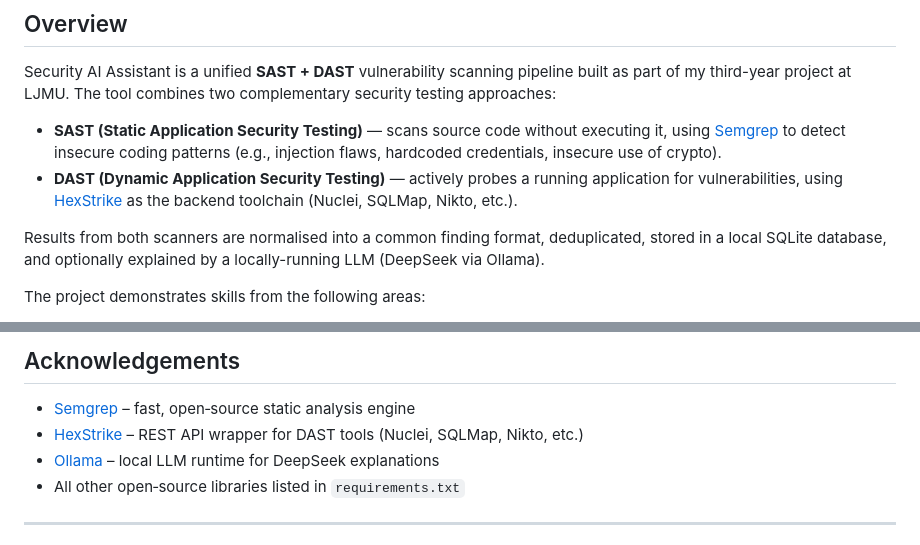
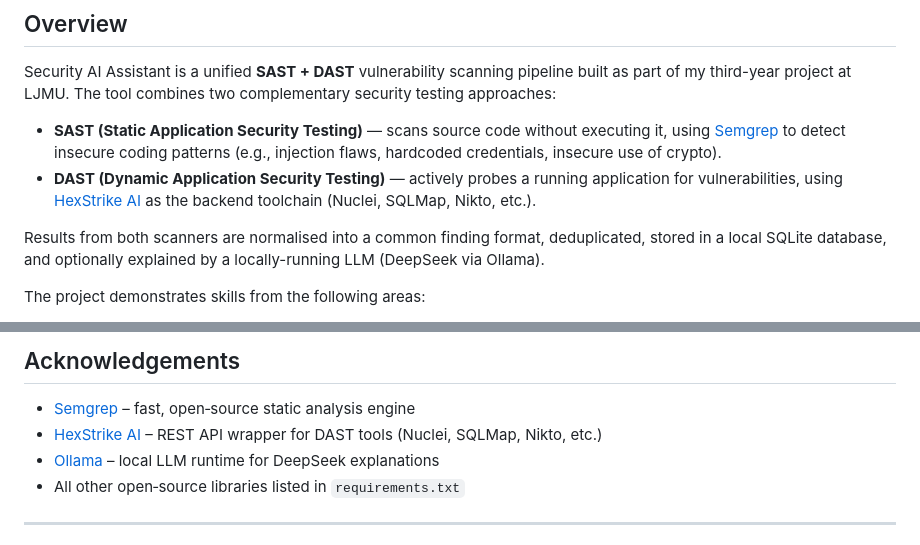
Before and after one commit to ro0telqayser/Security-AI-Assistant, a Markdown page: README.md, 2 parts joined by grey strips. GitHub-like rendering.

Commit message:
Update HexStrike reference to HexStrike AI in README

```diff
--- a/README.md
+++ b/README.md
@@ -10,7 +10,7 @@
 Security AI Assistant is a unified **SAST + DAST** vulnerability scanning pipeline built as part of my third-year project at LJMU. The tool combines two complementary security testing approaches:
 
 - **SAST (Static Application Security Testing)** — scans source code without executing it, using [Semgrep](https://semgrep.dev/) to detect insecure coding patterns (e.g., injection flaws, hardcoded credentials, insecure use of crypto).
-- **DAST (Dynamic Application Security Testing)** — actively probes a running application for vulnerabilities, using [HexStrike](https://github.com/hexstrike) as the backend toolchain (Nuclei, SQLMap, Nikto, etc.).
+- **DAST (Dynamic Application Security Testing)** — actively probes a running application for vulnerabilities, using [HexStrike AI]((https://github.com/0x4m4/hexstrike-ai)) as the backend toolchain (Nuclei, SQLMap, Nikto, etc.).
 
 Results from both scanners are normalised into a common finding format, deduplicated, stored in a local SQLite database, and optionally explained by a locally-running LLM (DeepSeek via Ollama).
 
@@ -308,7 +308,7 @@ This project demonstrates understanding of the following security topics:
 ## Acknowledgements
 
 - [Semgrep](https://semgrep.dev/) – fast, open‑source static analysis engine
-- [HexStrike](https://github.com/hexstrike) – REST API wrapper for DAST tools (Nuclei, SQLMap, Nikto, etc.)
+- [HexStrike AI]((https://github.com/0x4m4/hexstrike-ai)) – REST API wrapper for DAST tools (Nuclei, SQLMap, Nikto, etc.)
 - [Ollama](https://ollama.ai/) – local LLM runtime for DeepSeek explanations
 - All other open‑source libraries listed in `requirements.txt`
 ---
```
